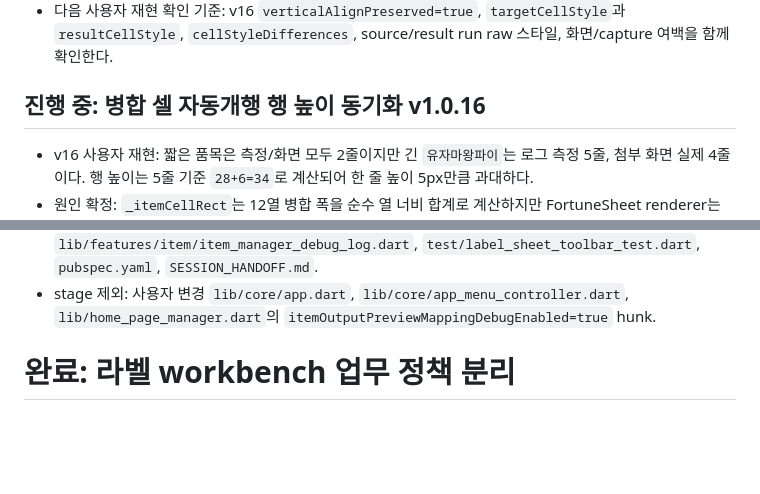
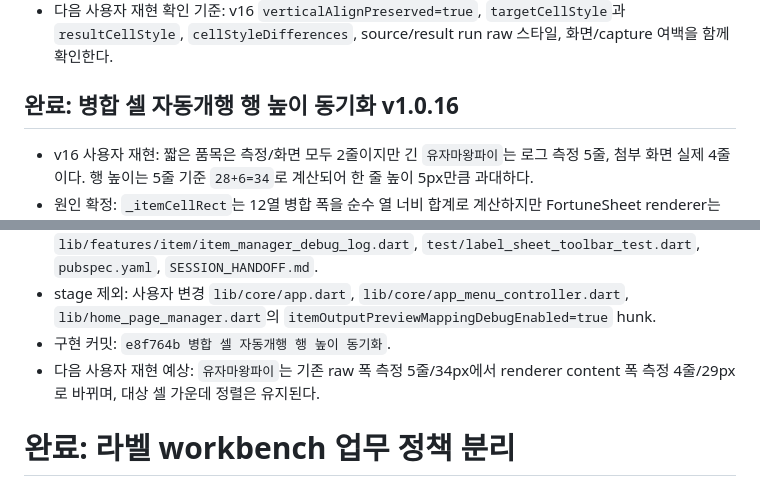
Before and after one commit to itsng1998-collab/label_manager, a Markdown page: SESSION_HANDOFF.md, 2 parts joined by grey strips. Rendered like a GitHub page; blank space fills up the shorter version.

Commit message:
자동개행 높이 수정 인수인계 갱신

```diff
--- a/SESSION_HANDOFF.md
+++ b/SESSION_HANDOFF.md
@@ -136,7 +136,7 @@
 - 구현 커밋: `ead58cd 주원료 셀 원본 정렬 복원`.
 - 다음 사용자 재현 확인 기준: v16 `verticalAlignPreserved=true`, `targetCellStyle`과 `resultCellStyle`, `cellStyleDifferences`, source/result run raw 스타일, 화면/capture 여백을 함께 확인한다.
 
-## 진행 중: 병합 셀 자동개행 행 높이 동기화 v1.0.16
+## 완료: 병합 셀 자동개행 행 높이 동기화 v1.0.16
 - v16 사용자 재현: 짧은 품목은 측정/화면 모두 2줄이지만 긴 `유자마왕파이`는 로그 측정 5줄, 첨부 화면 실제 4줄이다. 행 높이는 5줄 기준 `28+6=34`로 계산되어 한 줄 높이 5px만큼 과대하다.
 - 원인 확정: `_itemCellRect`는 12열 병합 폭을 순수 열 너비 합계로 계산하지만 FortuneSheet renderer는 각 열마다 `((width + 1) * zoom).round()`한 경계를 사용한 뒤 text rect를 2px deflate한다. 병합 열 수만큼 누적된 폭 차이가 자동개행 줄 수를 바꾼다.
 - `lib/home_page_manager.dart` 편집 완료: FortuneSheet 공용 `sheet.metrics(settings).visibleDataColumns` 경계로 병합 셀의 실제 rendered/content 폭을 구하고 template/result TextPainter 행 높이 측정에 사용한다.
@@ -152,6 +152,8 @@
 - 품목 미리보기 이벤트는 아직 발생하지 않아 실제 v17 품목 행은 미확인이다. 다음 사용자 재현에서 `renderedTextContentWidth`, `resultLineCount`, `resultRowHeight`를 확인한다.
 - stage/commit 대상: `lib/home_page_manager.dart`의 공용 metrics 폭 측정 및 v17 로그 hunk, `lib/features/item/item_manager_debug_log.dart`, `test/label_sheet_toolbar_test.dart`, `pubspec.yaml`, `SESSION_HANDOFF.md`.
 - stage 제외: 사용자 변경 `lib/core/app.dart`, `lib/core/app_menu_controller.dart`, `lib/home_page_manager.dart`의 `itemOutputPreviewMappingDebugEnabled=true` hunk.
+- 구현 커밋: `e8f764b 병합 셀 자동개행 행 높이 동기화`.
+- 다음 사용자 재현 예상: `유자마왕파이`는 기존 raw 폭 측정 5줄/34px에서 renderer content 폭 측정 4줄/29px로 바뀌며, 대상 셀 가운데 정렬은 유지된다.
 
 # 완료: 라벨 workbench 업무 정책 분리
 
```
